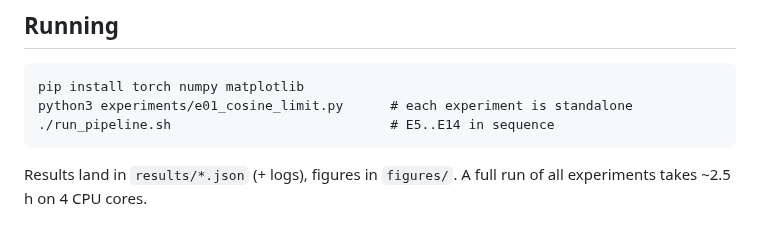
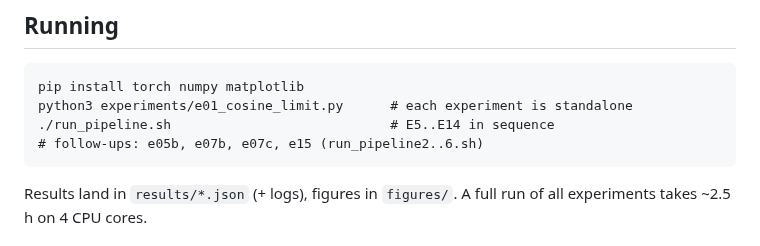
Before and after one commit to tangtangtang19871987-wq/VibeCodeProj_A01, a Markdown page: ilt_study/README.md, the part around the change. Rendered like a GitHub page.

````diff
--- a/ilt_study/README.md
+++ b/ilt_study/README.md
@@ -40,6 +40,7 @@ The model is held fixed on purpose: the question is what the recipe
 pip install torch numpy matplotlib
 python3 experiments/e01_cosine_limit.py      # each experiment is standalone
 ./run_pipeline.sh                            # E5..E14 in sequence
+# follow-ups: e05b, e07b, e07c, e15 (run_pipeline2..6.sh)
 ```
 Results land in `results/*.json` (+ logs), figures in `figures/`.
 A full run of all experiments takes ~2.5 h on 4 CPU cores.
````
Also changed, not shown: ilt_study/REPORT.md (+42 -6 lines), ilt_study/figures/e07c_band_islands.png (added), 1 other file.
